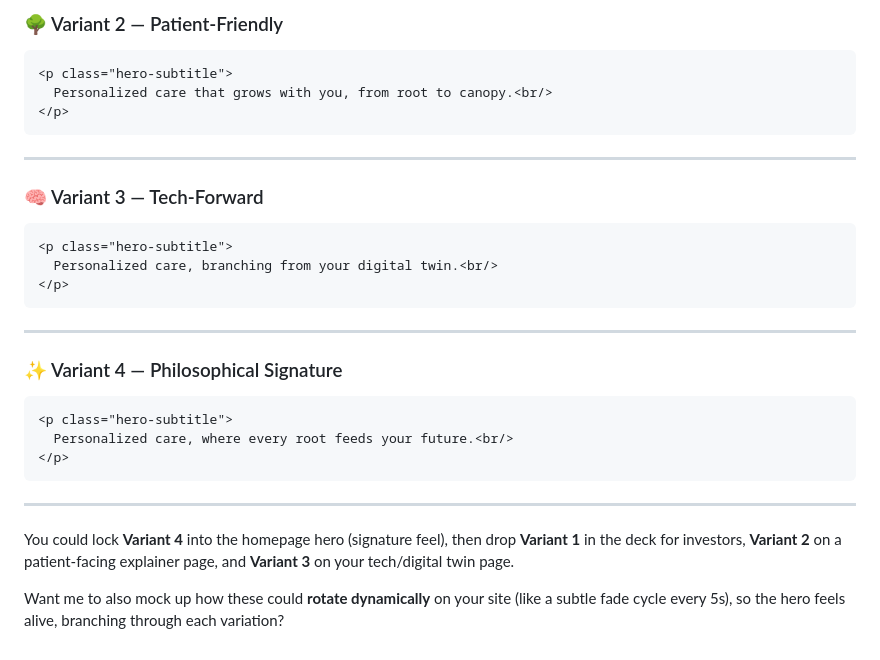
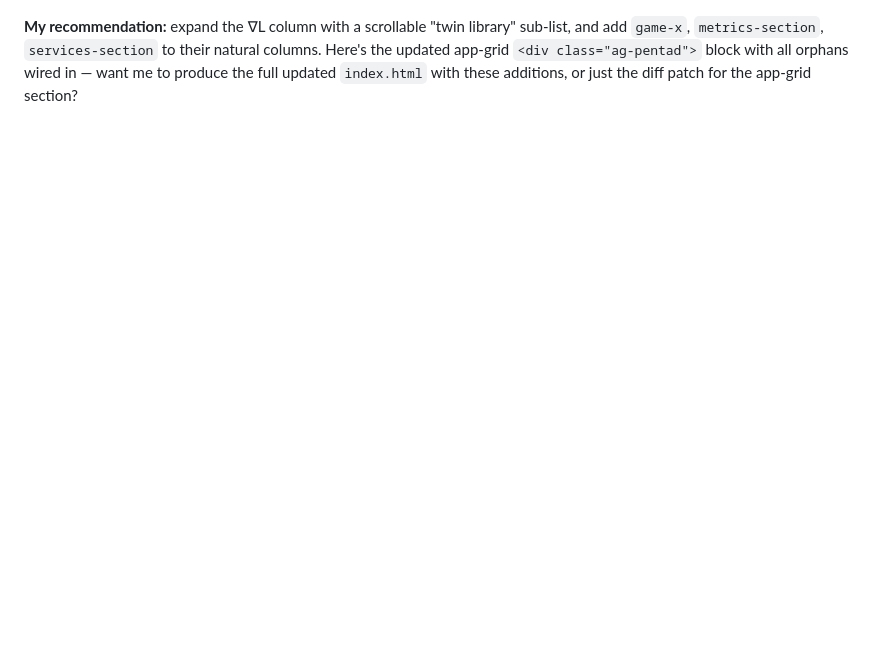
Before and after one commit to abikesa/repos-00, a Markdown page: assets/docs/README.md, the part around one of its changes. Rendered like a GitHub page; blank space fills up the shorter version.

````diff
--- a/assets/docs/README.md
+++ b/assets/docs/README.md
@@ -136,33 +94 @@ Perfect 🔥 Here’s a **set of 4 close-variants** on that root→branch→futu
-### 🌳 Variant 2 — Patient-Friendly
-
-```html
-<p class="hero-subtitle">
-  Personalized care that grows with you, from root to canopy.<br/>
-</p>
-```
-
----
-
-### 🧠 Variant 3 — Tech-Forward
-
-```html
-<p class="hero-subtitle">
-  Personalized care, branching from your digital twin.<br/>
-</p>
-```
-
----
-
-### ✨ Variant 4 — Philosophical Signature
-
-```html
-<p class="hero-subtitle">
-  Personalized care, where every root feeds your future.<br/>
-</p>
-```
-
----
-
-You could lock **Variant 4** into the homepage hero (signature feel), then drop **Variant 1** in the deck for investors, **Variant 2** on a patient-facing explainer page, and **Variant 3** on your tech/digital twin page.
-
-Want me to also mock up how these could **rotate dynamically** on your site (like a subtle fade cycle every 5s), so the hero feels alive, branching through each variation?
+**My recommendation:** expand the ∇L column with a scrollable "twin library" sub-list, and add `game-x`, `metrics-section`, `services-section` to their natural columns. Here's the updated app-grid `<div class="ag-pentad">` block with all orphans wired in — want me to produce the full updated `index.html` with these additions, or just the diff patch for the app-grid section?
````
Also changed, not shown: other parts of assets/docs/README.md (+72 -114 lines).
